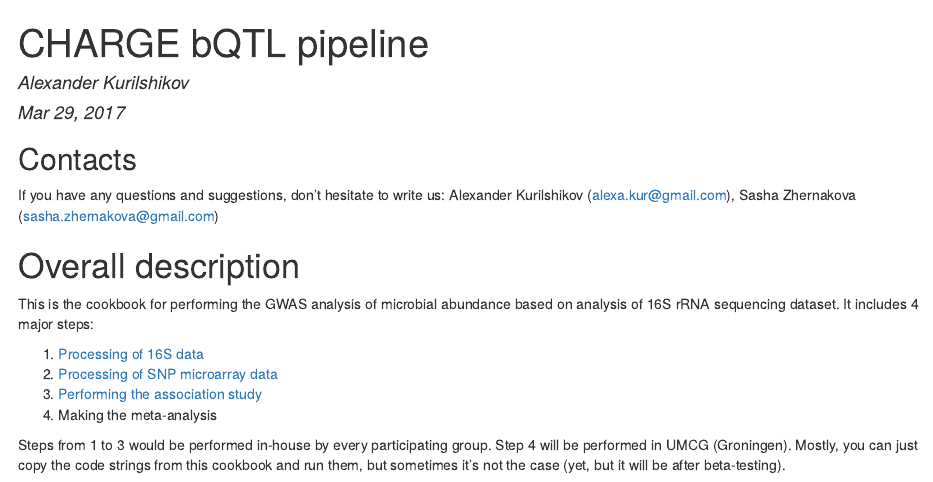
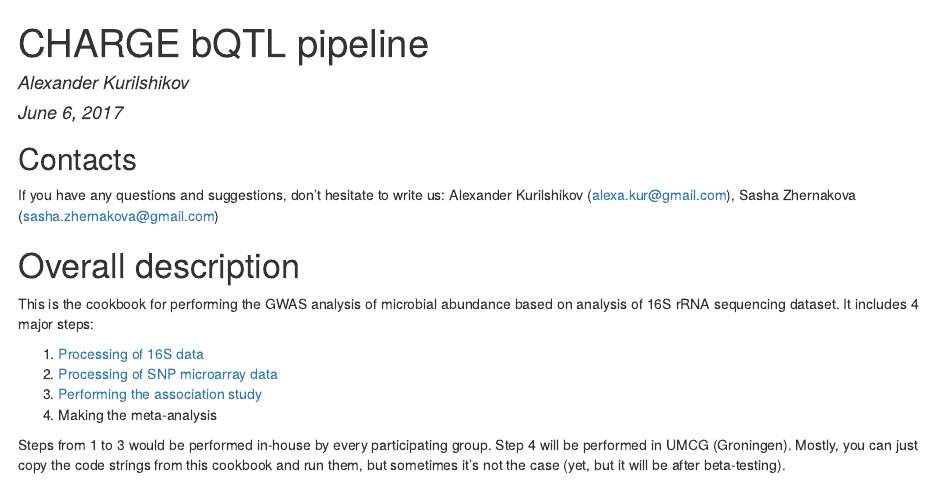
Before and after one commit to alexa-kur/miQTL_cookbook, an R Markdown document (readme.Rmd): the page in a window 1100 px wide, from its top. The pictures show the output file readme.html that the author committed with the source, opened offline.

Commit message:
upd html

```diff
--- a/readme.Rmd
+++ b/readme.Rmd
@@ -1,7 +1,7 @@
 ---
 title: "CHARGE bQTL pipeline"
 author: "Alexander Kurilshikov"
-date: "Mar 29, 2017"
+date: "June 6, 2017"
 output: html_document
 ---
 
```
Also changed, not shown: readme.html.
